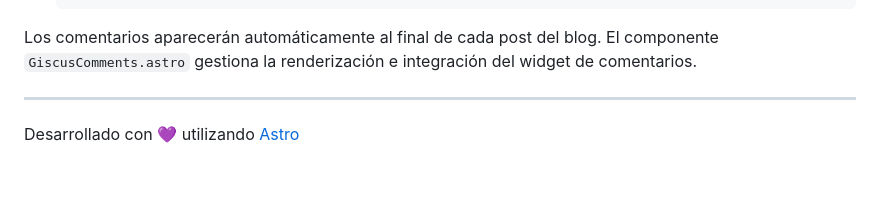
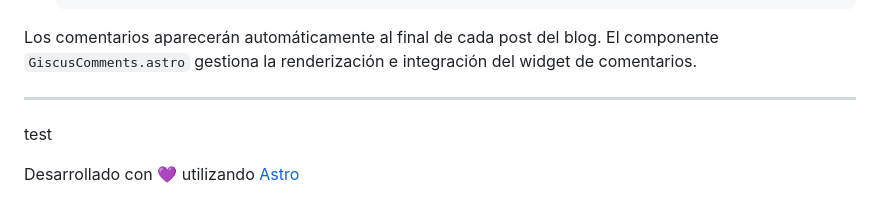
Before and after one commit to CodeandoGuadalajara/dof-rag-website, a Markdown page: README.md, the part around the change. Drawn GitHub-style; blank space fills up the shorter version.

Commit message:
chore: add placeholder text in README for testing purposes

```diff
--- a/README.md
+++ b/README.md
@@ -175,4 +175,6 @@ Los comentarios aparecerán automáticamente al final de cada post del blog. El
 
 ---
 
+test
+
 Desarrollado con 💜 utilizando [Astro](https://astro.build)
```
